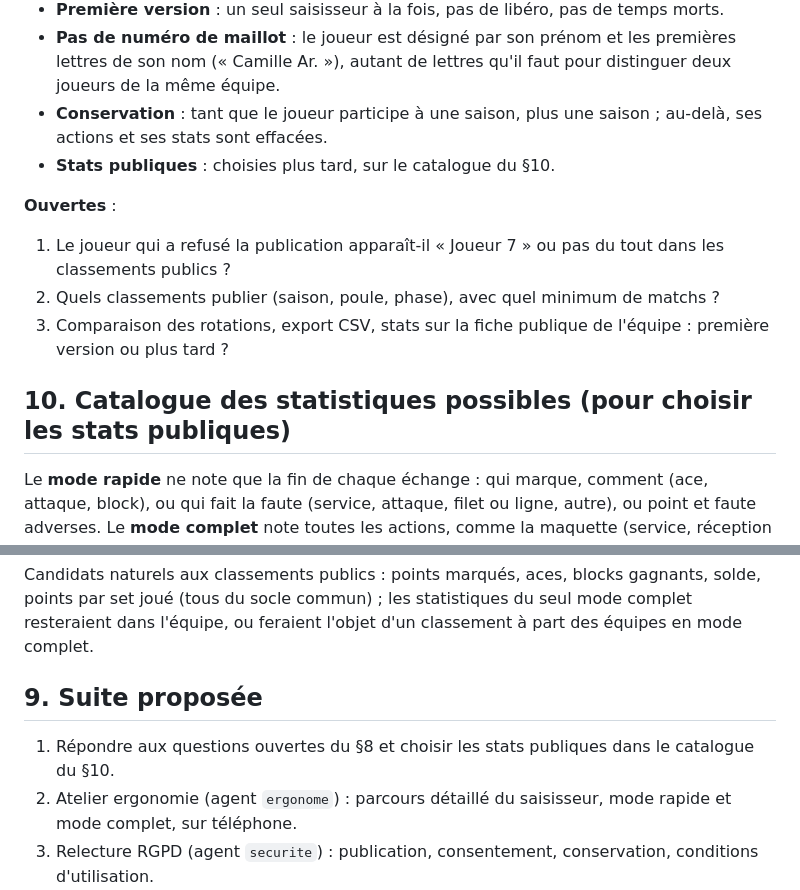
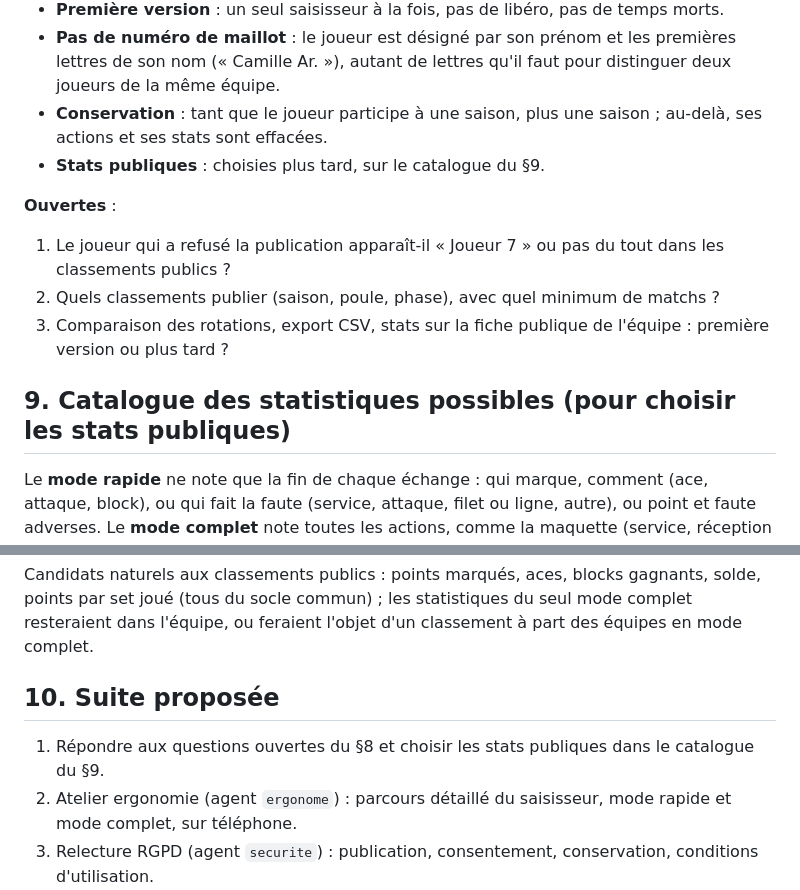
Before and after one commit to amoulin974/blvb, a Markdown page: docs/volley-stats/analyse.md, 2 parts joined by grey strips. Rendered like a GitHub page.

Commit message:
docs : volley stats, numérotation des sections
Co-Authored-By: Claude Opus 5.5 <noreply@anthropic.com>

```diff
--- a/docs/volley-stats/analyse.md
+++ b/docs/volley-stats/analyse.md
@@ -128,14 +128,14 @@ Les deux équipes d'un même match peuvent saisir chacune de leur côté : deux
   autant de lettres qu'il faut pour distinguer deux joueurs de la même équipe.
 - **Conservation** : tant que le joueur participe à une saison, plus une saison ; au-delà, ses actions et ses stats sont
   effacées.
-- **Stats publiques** : choisies plus tard, sur le catalogue du §10.
+- **Stats publiques** : choisies plus tard, sur le catalogue du §9.
 
 **Ouvertes** :
 1. Le joueur qui a refusé la publication apparaît-il « Joueur 7 » ou pas du tout dans les classements publics ?
 2. Quels classements publier (saison, poule, phase), avec quel minimum de matchs ?
 3. Comparaison des rotations, export CSV, stats sur la fiche publique de l'équipe : première version ou plus tard ?
 
-## 10. Catalogue des statistiques possibles (pour choisir les stats publiques)
+## 9. Catalogue des statistiques possibles (pour choisir les stats publiques)
 
 Le **mode rapide** ne note que la fin de chaque échange : qui marque, comment (ace, attaque, block), ou qui fait la faute
 (service, attaque, filet ou ligne, autre), ou point et faute adverses. Le **mode complet** note toutes les actions, comme
@@ -162,9 +162,9 @@ Candidats naturels aux classements publics : points marqués, aces, blocks gagna
 socle commun) ; les statistiques du seul mode complet resteraient dans l'équipe, ou feraient l'objet d'un classement à part
 des équipes en mode complet.
 
-## 9. Suite proposée
+## 10. Suite proposée
 
-1. Répondre aux questions ouvertes du §8 et choisir les stats publiques dans le catalogue du §10.
+1. Répondre aux questions ouvertes du §8 et choisir les stats publiques dans le catalogue du §9.
 2. Atelier ergonomie (agent `ergonome`) : parcours détaillé du saisisseur, mode rapide et mode complet, sur téléphone.
 3. Relecture RGPD (agent `securite`) : publication, consentement, conservation, conditions d'utilisation.
 4. Spécification de la première version et des classements publics ; décisions dans `decisions.md`.
```
Also changed, not shown: docs/wizard-saison/decisions.md (+1 -1 lines).
